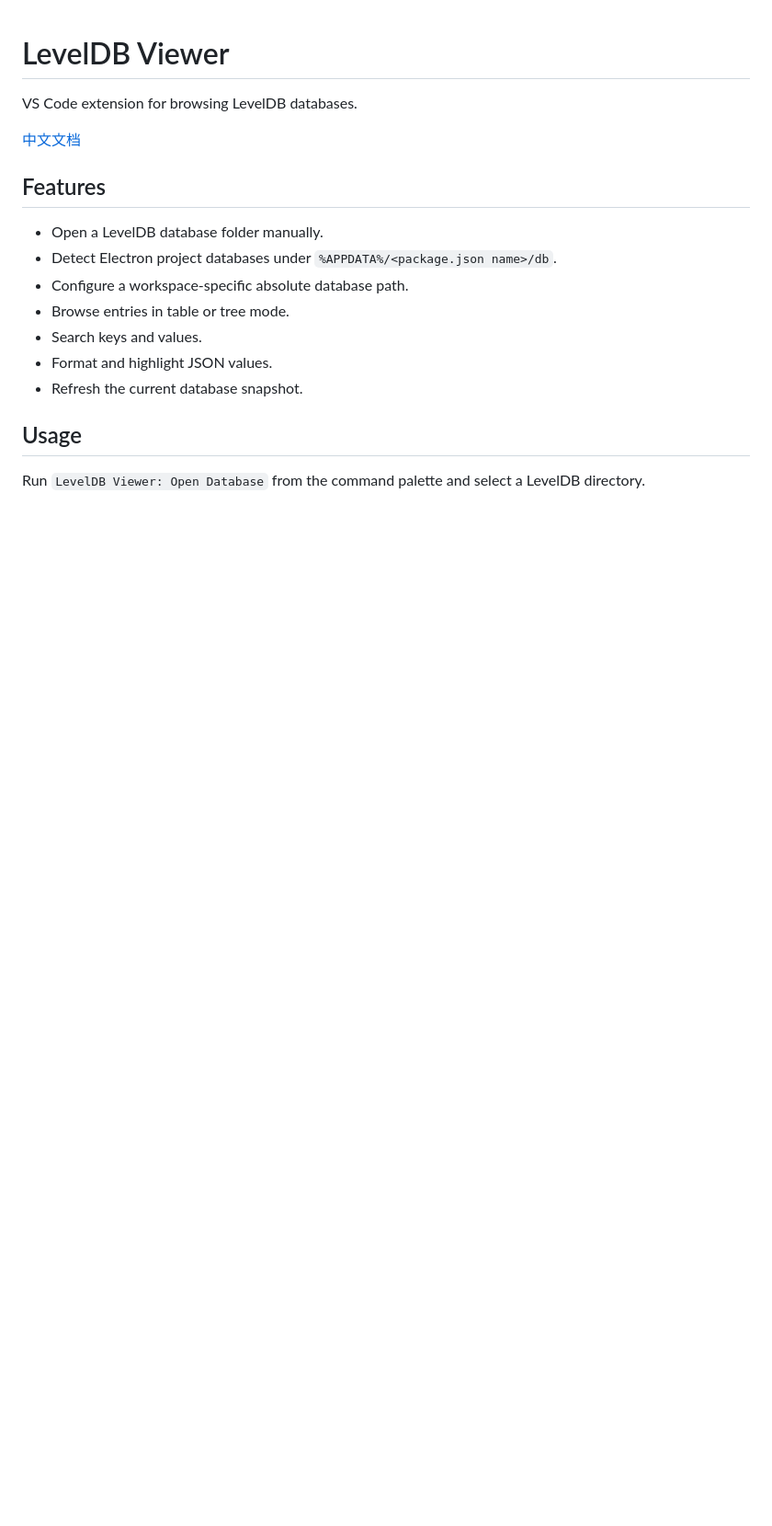
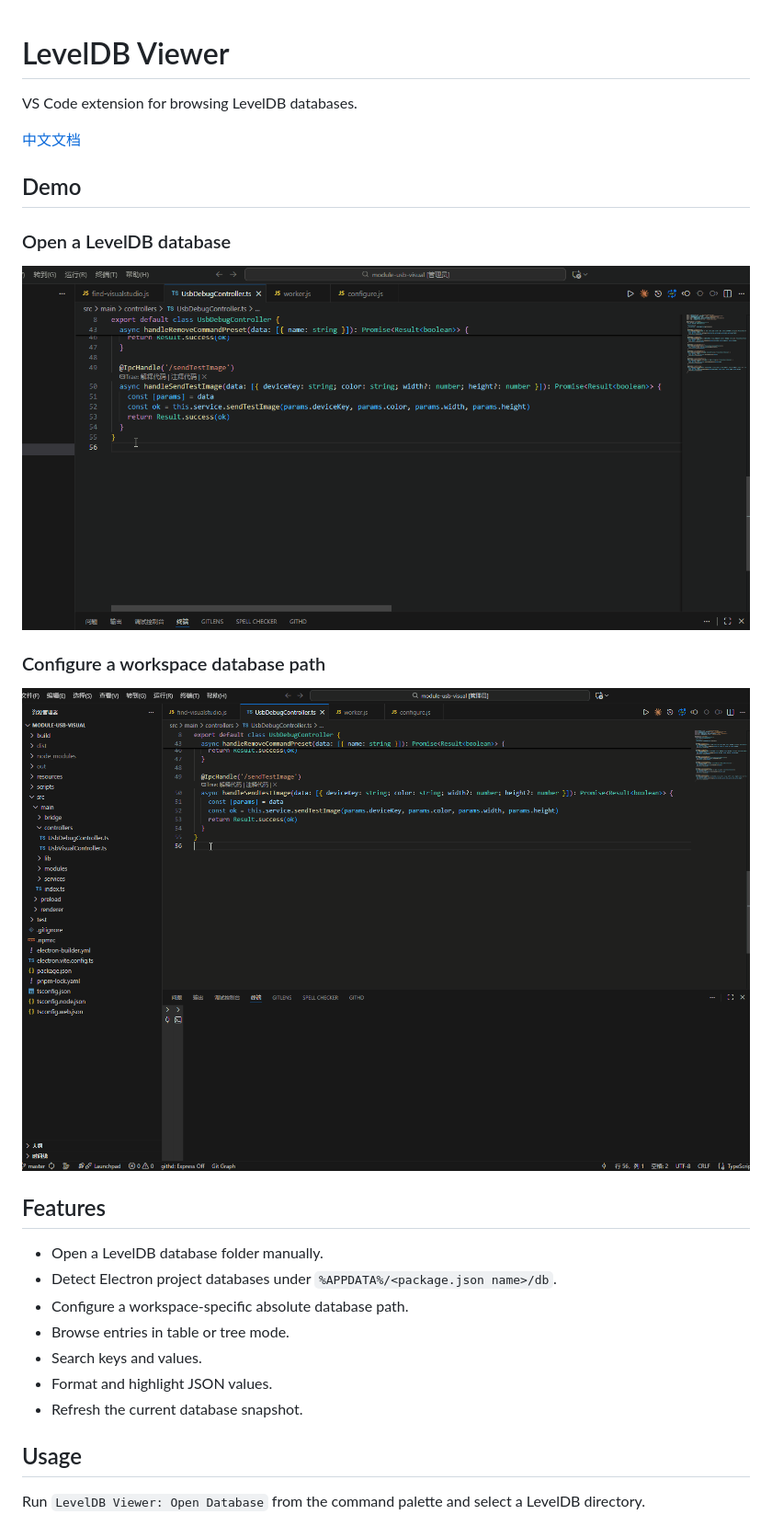
Before and after one commit to g121370451/leveldb-viewer, a Markdown page: README.md, the part around the change. Shown at 92% size. Rendered like a GitHub page; pictures changed too: resources/config_path.gif (added), resources/opendatabase.gif (added); blank space fills up the shorter version.

Commit message:
Add README demos

```diff
--- a/README.md
+++ b/README.md
@@ -3,6 +3,16 @@
 VS Code extension for browsing LevelDB databases.
 
 [中文文档](https://github.com/g121370451/leveldb-viewer/blob/master/README-CN.md)
+
+## Demo
+
+### Open a LevelDB database
+
+![Open a LevelDB database](resources/opendatabase.gif)
+
+### Configure a workspace database path
+
+![Configure database path](resources/config_path.gif)
 
 ## Features
 
```
Also changed, not shown: README-CN.md (+10 -0 lines), 1 other file.
